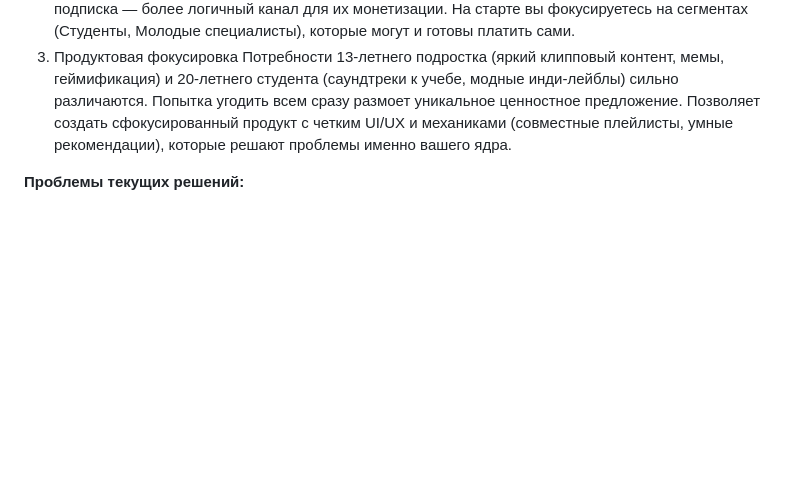
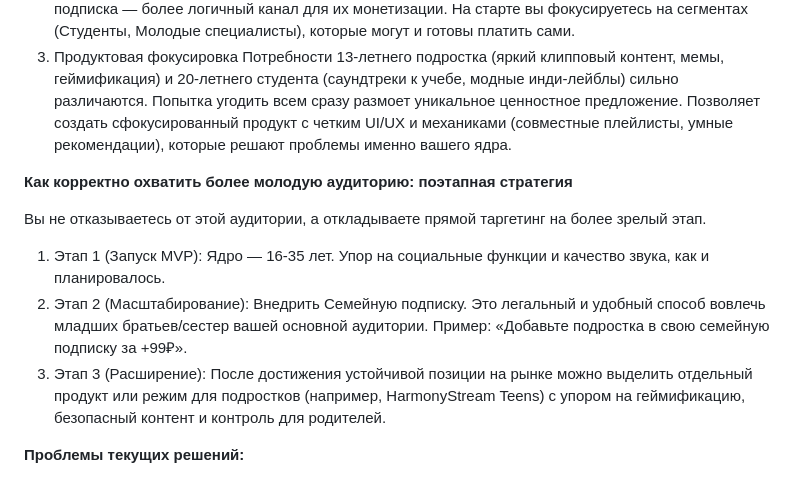
Before and after one commit to Bymer25/music-streaming-service, a Markdown page: music-streaming-service/task/problem_statement.md, the part around the change. GitHub-like rendering; blank space fills up the shorter version.

```diff
--- a/music-streaming-service/task/problem_statement.md
+++ b/music-streaming-service/task/problem_statement.md
@@ -9,6 +9,14 @@
 1. Правовой барьер Для пользователей младше 16 лет в РФ (и большинстве стран) требуется согласие родителей на обработку персональных данных и заключение договора оферты. Это усложняет регистрацию, монетизацию и сбор данных для персонализации. Избегаете юридической сложности, фокусируетесь на аудитории, которая может самостоятельно принять решение о покупке.
 2. Платежеспособность и монетизация Основной источник дохода у аудитории 13-15 лет — карманные деньги. Им сложно регулярно оплачивать даже 199₽ в месяц без участия родителей. Семейная подписка — более логичный канал для их монетизации. На старте вы фокусируетесь на сегментах (Студенты, Молодые специалисты), которые могут и готовы платить сами.
 3. Продуктовая фокусировка Потребности 13-летнего подростка (яркий клипповый контент, мемы, геймификация) и 20-летнего студента (саундтреки к учебе, модные инди-лейблы) сильно различаются. Попытка угодить всем сразу размоет уникальное ценностное предложение. Позволяет создать сфокусированный продукт с четким UI/UX и механиками (совместные плейлисты, умные рекомендации), которые решают проблемы именно вашего ядра.
+
+**Как корректно охватить более молодую аудиторию: поэтапная стратегия**
+
+Вы не отказываетесь от этой аудитории, а откладываете прямой таргетинг на более зрелый этап.
+
+1. Этап 1 (Запуск MVP): Ядро — 16-35 лет. Упор на социальные функции и качество звука, как и планировалось.
+2. Этап 2 (Масштабирование): Внедрить Семейную подписку. Это легальный и удобный способ вовлечь младших братьев/сестер вашей основной аудитории. Пример: «Добавьте подростка в свою семейную подписку за +99₽».
+3. Этап 3 (Расширение): После достижения устойчивой позиции на рынке можно выделить отдельный продукт или режим для подростков (например, HarmonyStream Teens) с упором на геймификацию, безопасный контент и контроль для родителей.
 
 **Проблемы текущих решений:**
 1. Премиум-подписки слишком дороги (от 300₽/мес)
```
